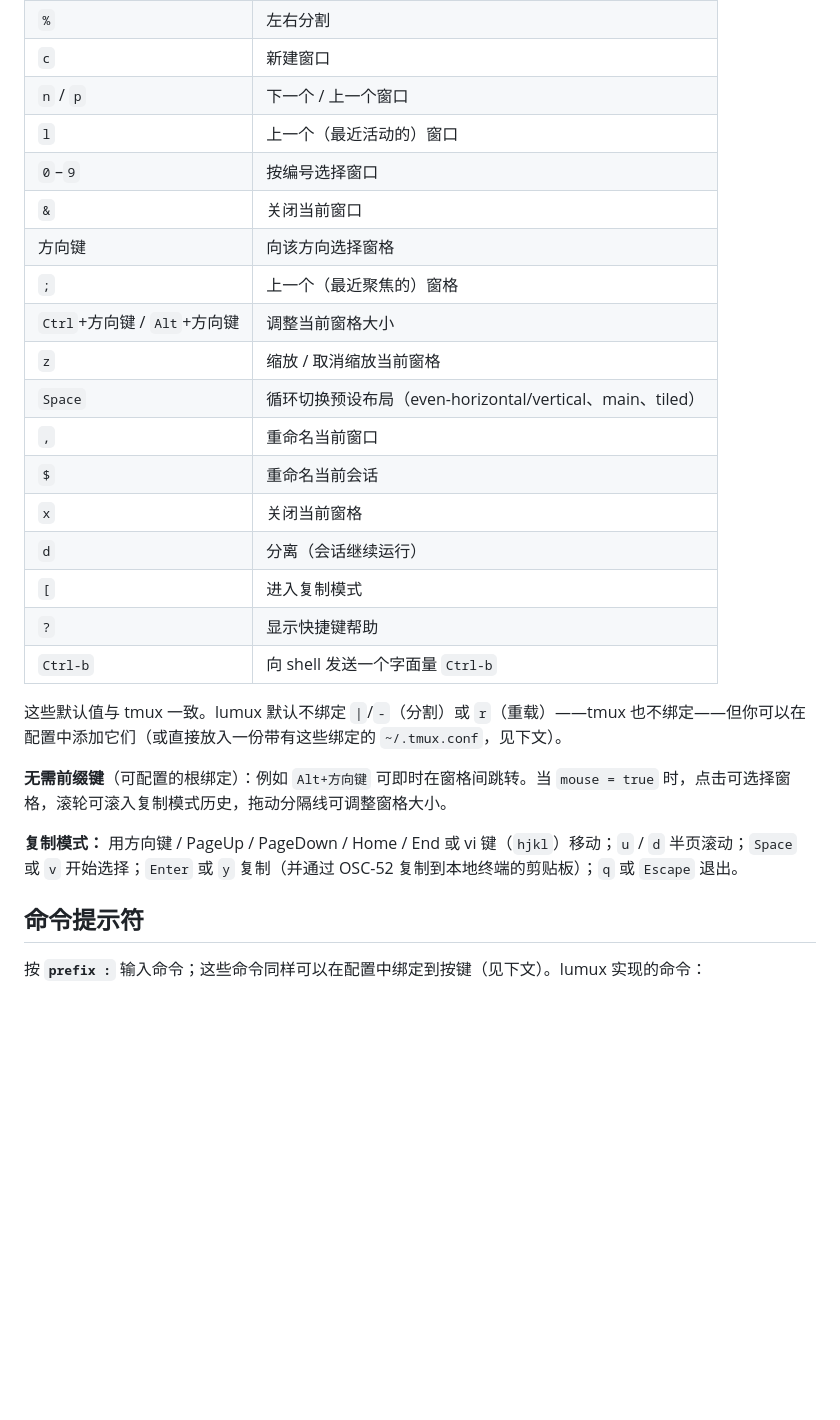
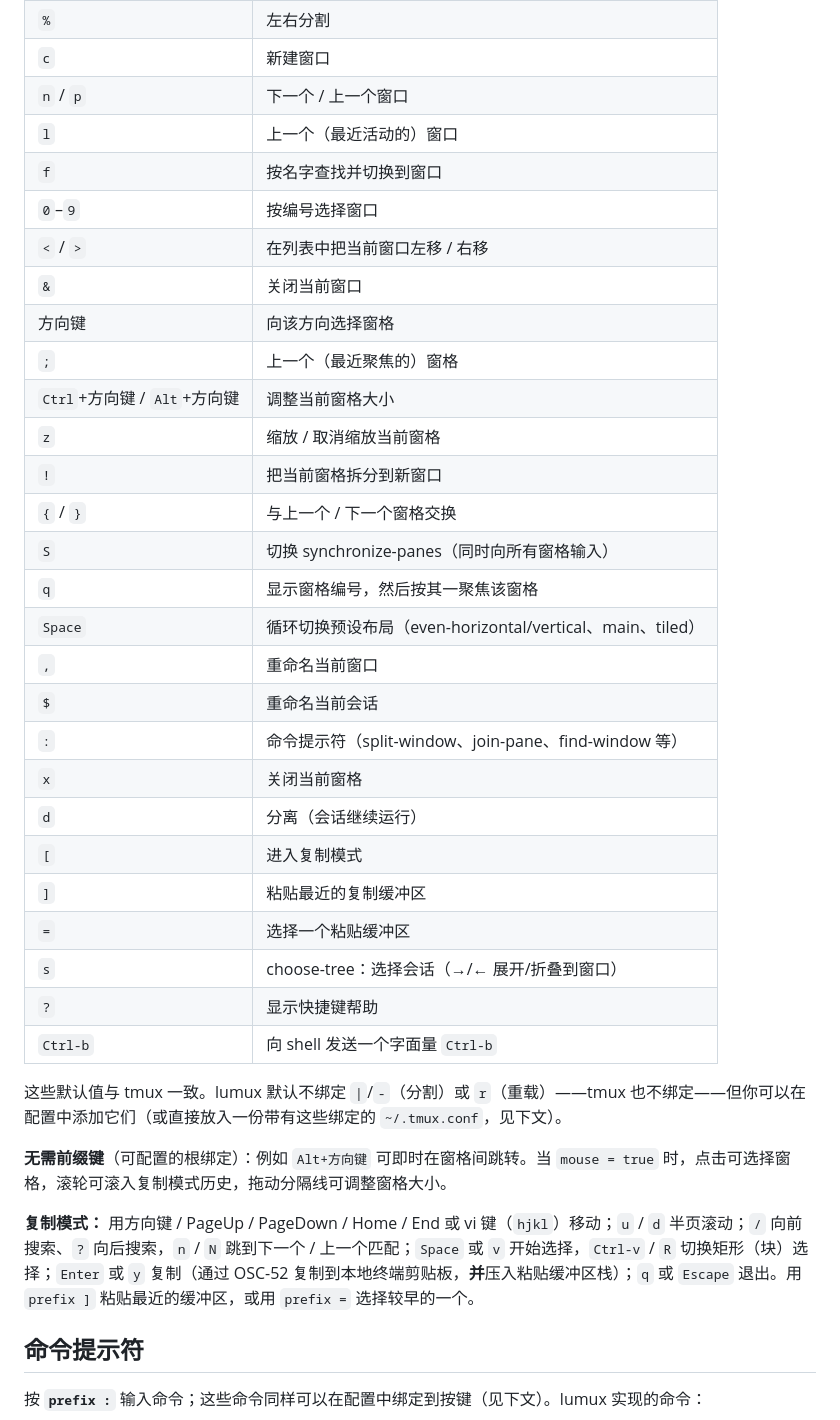
Before and after one commit to hgaol/lumux, a Markdown page: README.zh-CN.md, the part around the change. GitHub-like rendering; blank space fills up the shorter version.

Commit message:
docs(readme): sync zh-CN keybinding + copy-mode sections to English
The Chinese keybinding table lagged the English one (missing f, </>, !, {/},
S, q, :, ], =, s) and the copy-mode paragraph omitted search, half-page scroll,
rectangle selection, and paste. Bring both to parity.

```diff
--- a/README.zh-CN.md
+++ b/README.zh-CN.md
@@ -89,18 +89,28 @@ lumux source-file <path>                          # 实时重载配置
 | `c` | 新建窗口 |
 | `n` / `p` | 下一个 / 上一个窗口 |
 | `l` | 上一个（最近活动的）窗口 |
+| `f` | 按名字查找并切换到窗口 |
 | `0`–`9` | 按编号选择窗口 |
+| `<` / `>` | 在列表中把当前窗口左移 / 右移 |
 | `&` | 关闭当前窗口 |
 | 方向键 | 向该方向选择窗格 |
 | `;` | 上一个（最近聚焦的）窗格 |
 | `Ctrl`+方向键 / `Alt`+方向键 | 调整当前窗格大小 |
 | `z` | 缩放 / 取消缩放当前窗格 |
+| `!` | 把当前窗格拆分到新窗口 |
+| `{` / `}` | 与上一个 / 下一个窗格交换 |
+| `S` | 切换 synchronize-panes（同时向所有窗格输入） |
+| `q` | 显示窗格编号，然后按其一聚焦该窗格 |
 | `Space` | 循环切换预设布局（even-horizontal/vertical、main、tiled） |
 | `,` | 重命名当前窗口 |
 | `$` | 重命名当前会话 |
+| `:` | 命令提示符（split-window、join-pane、find-window 等） |
 | `x` | 关闭当前窗格 |
 | `d` | 分离（会话继续运行） |
 | `[` | 进入复制模式 |
+| `]` | 粘贴最近的复制缓冲区 |
+| `=` | 选择一个粘贴缓冲区 |
+| `s` | choose-tree：选择会话（→/← 展开/折叠到窗口） |
 | `?` | 显示快捷键帮助 |
 | `Ctrl-b` | 向 shell 发送一个字面量 `Ctrl-b` |
 
@@ -108,7 +118,7 @@ lumux source-file <path>                          # 实时重载配置
 
 **无需前缀键**（可配置的根绑定）：例如 `Alt+方向键` 可即时在窗格间跳转。当 `mouse = true` 时，点击可选择窗格，滚轮可滚入复制模式历史，拖动分隔线可调整窗格大小。
 
-**复制模式：** 用方向键 / PageUp / PageDown / Home / End 或 vi 键（`hjkl`）移动；`u` / `d` 半页滚动；`Space` 或 `v` 开始选择；`Enter` 或 `y` 复制（并通过 OSC-52 复制到本地终端的剪贴板）；`q` 或 `Escape` 退出。
+**复制模式：** 用方向键 / PageUp / PageDown / Home / End 或 vi 键（`hjkl`）移动；`u` / `d` 半页滚动；`/` 向前搜索、`?` 向后搜索，`n` / `N` 跳到下一个 / 上一个匹配；`Space` 或 `v` 开始选择，`Ctrl-v` / `R` 切换矩形（块）选择；`Enter` 或 `y` 复制（通过 OSC-52 复制到本地终端剪贴板，**并**压入粘贴缓冲区栈）；`q` 或 `Escape` 退出。用 `prefix ]` 粘贴最近的缓冲区，或用 `prefix =` 选择较早的一个。
 
 ## 命令提示符
 
```
